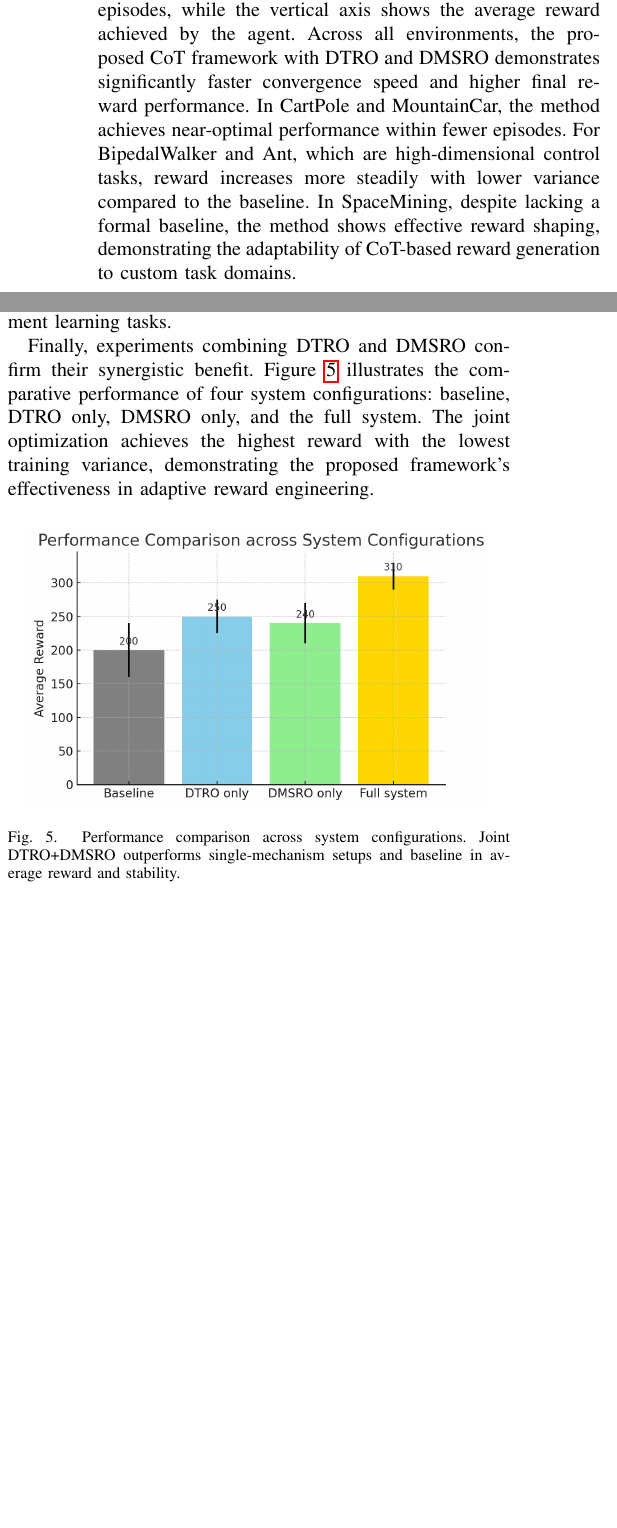
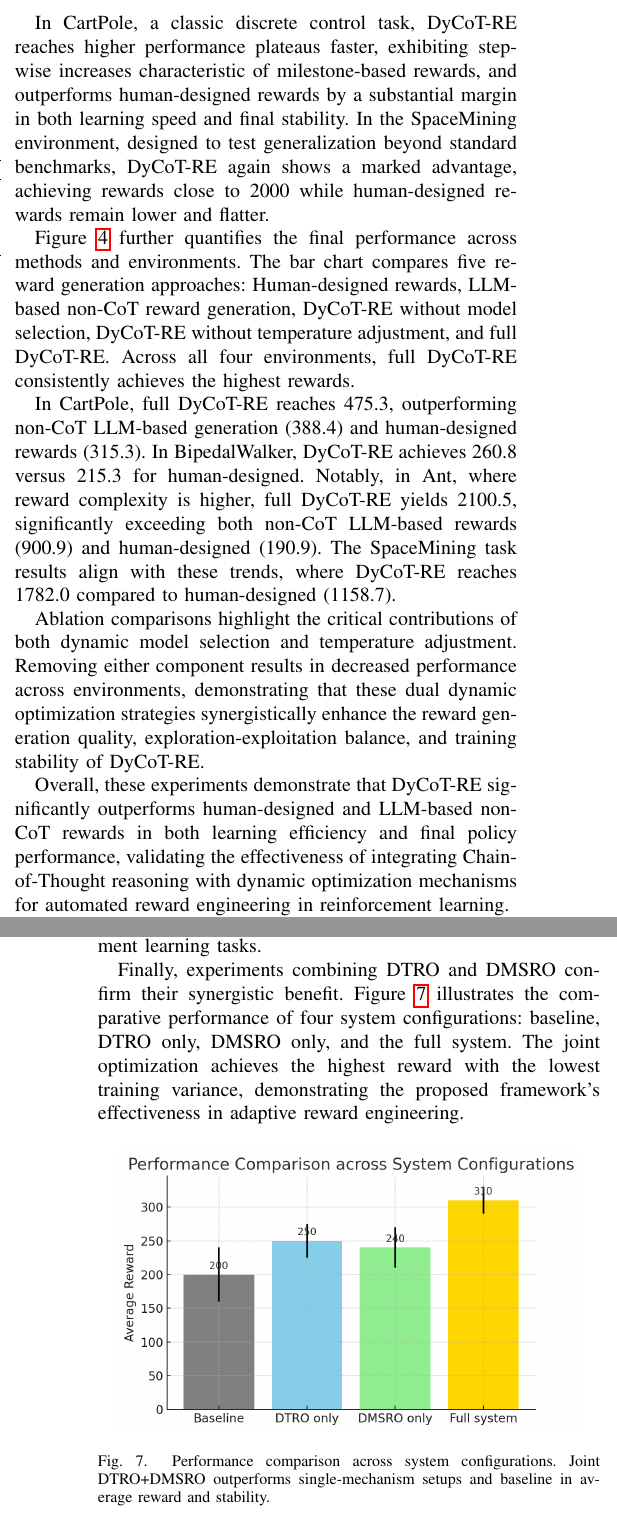
Before and after one commit to Lola-jo/DyCoT-RE_Appendix, a LaTeX paper (adaptive_cot_reward_rl.tex): two parts of the columns of pages 8 and 9 of 10 before the commit and two parts of the columns of pages 8 and 10 of 11 after it, joined at a grey line, cut at the place of the change, the shorter picture padded with empty space. Compiled offline with pdfLaTeX; a missing font is replaced by an installed copy or a similar font; a LaTeX package or settings file that is missing is left out.

Commit message:
update experiment

```diff
--- a/adaptive_cot_reward_rl.tex
+++ b/adaptive_cot_reward_rl.tex
@@ -559,2 +558 @@ load surpasses 90\%, enabling seamless device switching and minimizing runtime i
 
-Figure \ref{fig:reward_curve} shows the average reward curves over training episodes for the full system compared to the baseline in each environment. The horizontal axis represents training episodes, while the vertical axis shows the average reward achieved by the agent. Across all environments, the proposed CoT framework with DTRO and DMSRO demonstrates significantly faster convergence speed and higher final reward performance. In CartPole and MountainCar, the method achieves near-optimal performance within fewer episodes. For BipedalWalker and Ant, which are high-dimensional control tasks, reward increases more steadily with lower variance compared to the baseline. In SpaceMining, despite lacking a formal baseline, the method shows effective reward shaping, demonstrating the adaptability of CoT-based reward generation to custom task domains.
@@ -560,0 +577,9 @@ Figure \ref{fig:reward_curve} shows the average reward curves over training epis
+In CartPole, a classic discrete control task, DyCoT-RE reaches higher performance plateaus faster, exhibiting stepwise increases
+characteristic of milestone-based rewards, and outperforms human-designed rewards by a substantial margin in both learning speed and
+final stability. In the SpaceMining environment, designed to test generalization beyond standard benchmarks, DyCoT-RE again shows a
+marked advantage, achieving rewards close to 2000 while human-designed rewards remain lower and flatter.
+
+Figure~\ref{fig:bar_comparison} further quantifies the final performance across methods and environments.
+The bar chart compares five reward generation approaches: Human-designed rewards, LLM-based non-CoT reward generation,
+DyCoT-RE without model selection, DyCoT-RE without temperature adjustment, and full DyCoT-RE.
+Across all four environments, full DyCoT-RE consistently achieves the highest rewards.
@@ -561,3 +591,18 @@ Figure \ref{fig:reward_curve} shows the average reward curves over training epis
+    \label{fig:bar_comparison}
+\end{figure}
+
+In CartPole, full DyCoT-RE reaches 475.3, outperforming non-CoT LLM-based generation (388.4) and human-designed rewards (315.3).
+In BipedalWalker, DyCoT-RE achieves 260.8 versus 215.3 for human-designed. Notably, in Ant, where reward complexity is higher,
+full DyCoT-RE yields 2100.5, significantly exceeding both non-CoT LLM-based rewards (900.9) and human-designed (190.9).
+The SpaceMining task results align with these trends, where DyCoT-RE reaches 1782.0 compared to human-designed (1158.7).
+
+Ablation comparisons highlight the critical contributions of both dynamic model selection and temperature adjustment.
+Removing either component results in decreased performance across environments, demonstrating that these dual dynamic optimization
+strategies synergistically enhance the reward generation quality, exploration-exploitation balance, and training stability of DyCoT-RE.
+
+Overall, these experiments demonstrate that DyCoT-RE significantly outperforms human-designed and LLM-based non-CoT rewards in both
+learning efficiency and final policy performance, validating the effectiveness of integrating Chain-of-Thought reasoning with dynamic
+optimization mechanisms for automated reward engineering in reinforcement learning.
 
 
 
```
Also changed, not shown: Figures/bar_comparison.png (added), Figures/reward_episode_curve.png, adaptive_cot_reward_rl.tex (28 more changed lines).
